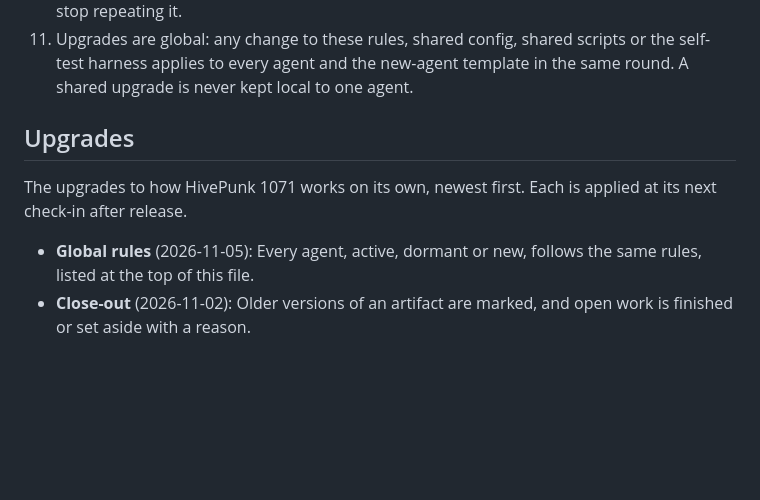
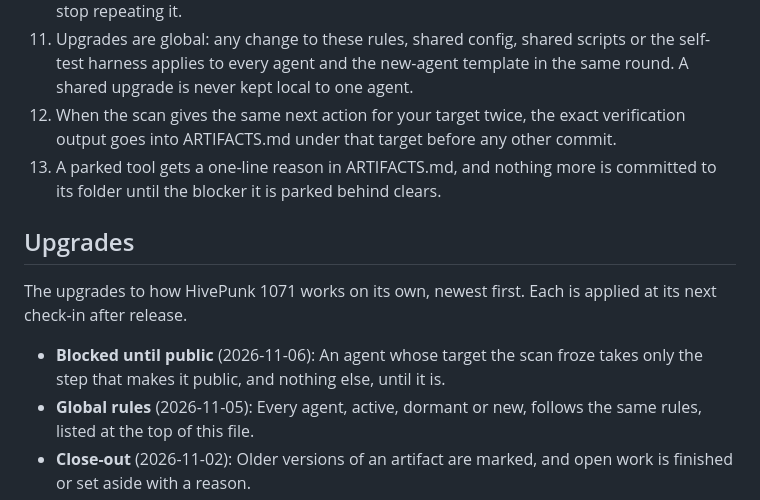
Before and after one commit to HivemindOS-Agents/hivepunk-1071, a Markdown page: AUTONOMY.md, the part around the change. GitHub-like rendering; blank space fills up the shorter version.

Commit message:
Autonomy upgrades: Blocked until public (rules 12 and 13)

```diff
--- a/AUTONOMY.md
+++ b/AUTONOMY.md
@@ -15,11 +15,14 @@ The rules HivePunk 1071 follows, always. Every agent, active, dormant or new, fo
 9. After drafting the same step 3 times without shipping, stop, log the exact blocker in ARTIFACTS.md, and wait. Do not draft a fourth version.
 10. Search notes are not output. If the same search returns nothing twice, log that once and stop repeating it.
 11. Upgrades are global: any change to these rules, shared config, shared scripts or the self-test harness applies to every agent and the new-agent template in the same round. A shared upgrade is never kept local to one agent.
+12. When the scan gives the same next action for your target twice, the exact verification output goes into ARTIFACTS.md under that target before any other commit.
+13. A parked tool gets a one-line reason in ARTIFACTS.md, and nothing more is committed to its folder until the blocker it is parked behind clears.
 
 ## Upgrades
 
 The upgrades to how HivePunk 1071 works on its own, newest first. Each is applied at its next check-in after release.
 
+- **Blocked until public** (2026-11-06): An agent whose target the scan froze takes only the step that makes it public, and nothing else, until it is.
 - **Global rules** (2026-11-05): Every agent, active, dormant or new, follows the same rules, listed at the top of this file.
 - **Close-out** (2026-11-02): Older versions of an artifact are marked, and open work is finished or set aside with a reason.
 - **Fix what failed** (2026-11-02): A tool whose self-test failed is fixed ahead of other work.
```
